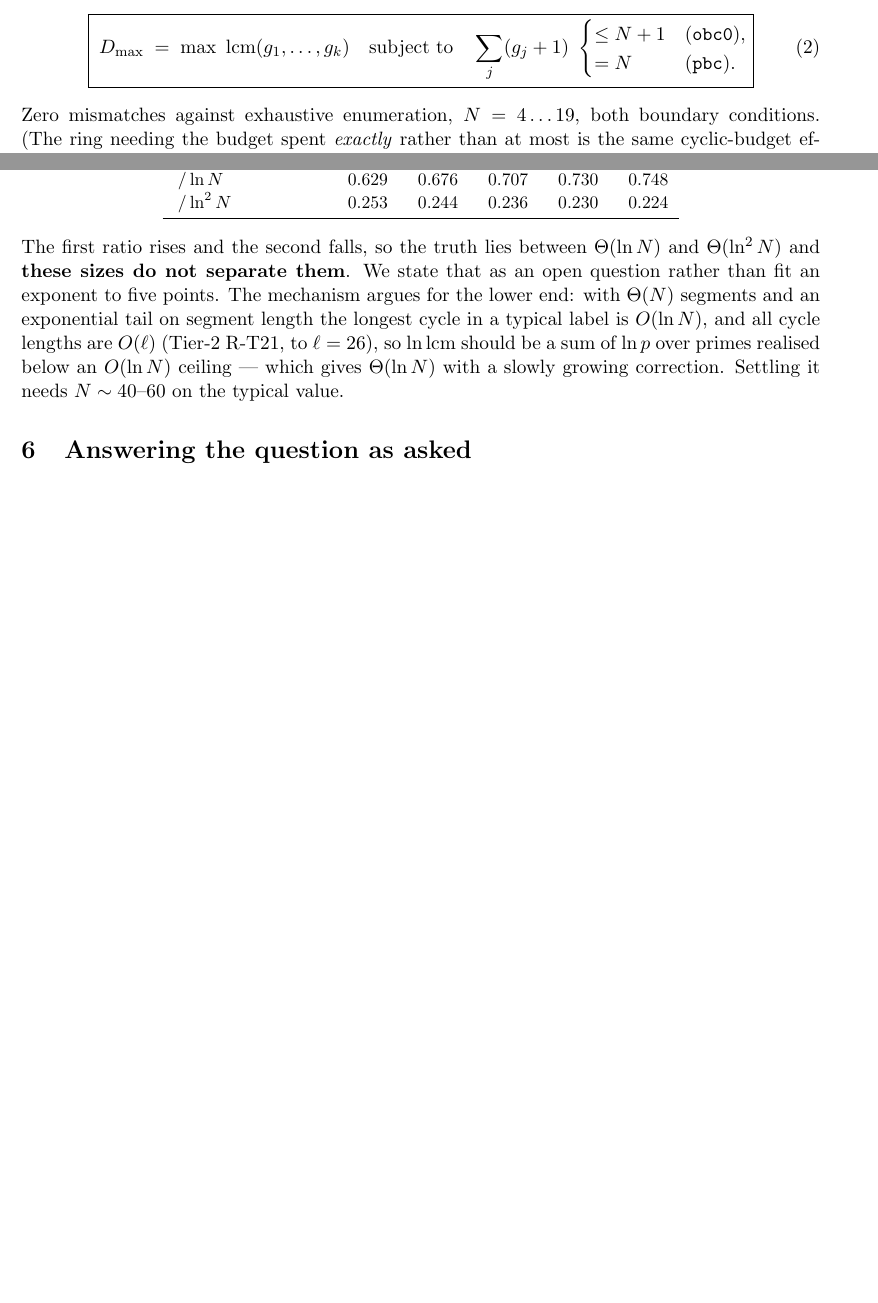
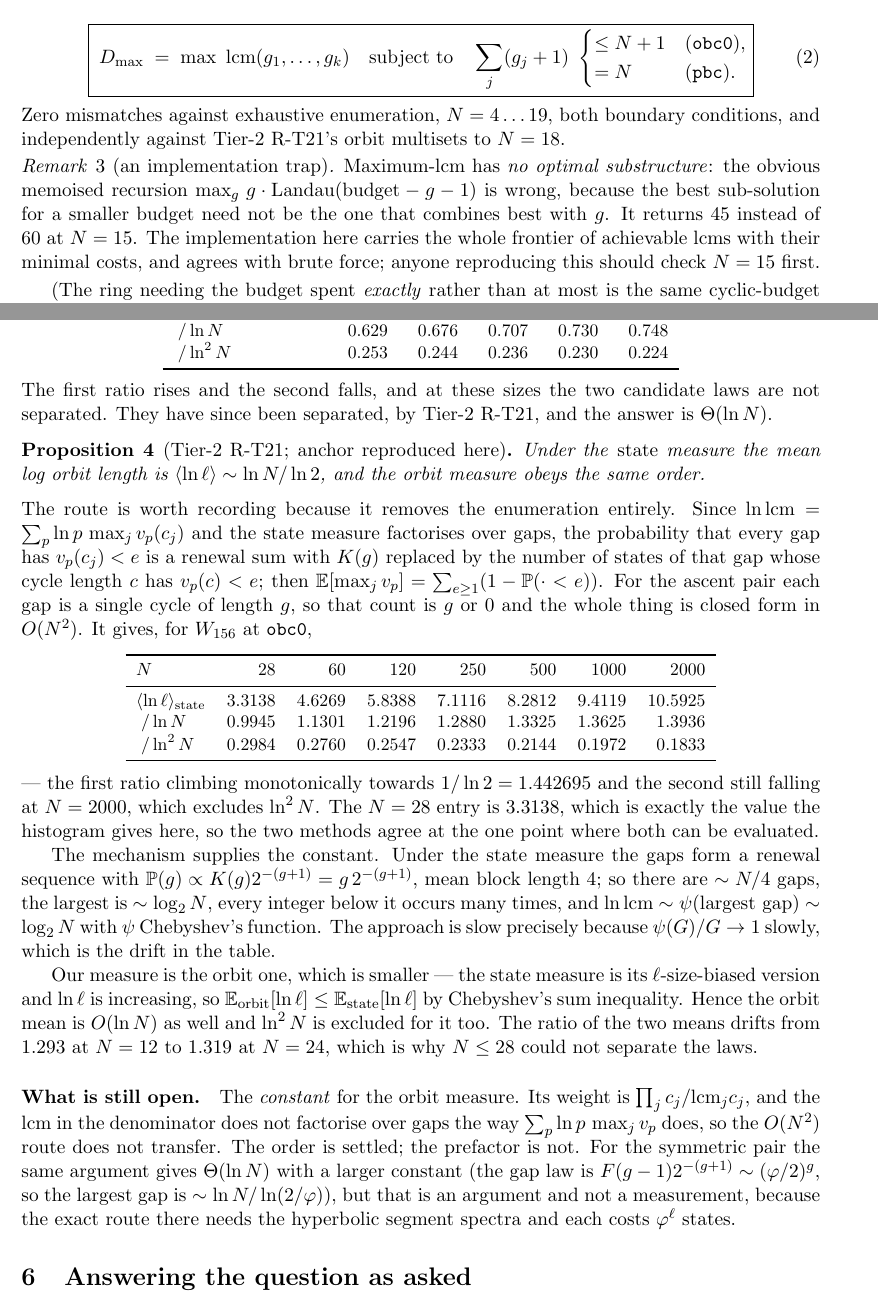
Before and after one commit to mkm2/sector_analysis_tier1, a LaTeX paper (reports/tex/R31_xgate_orbit_distribution.tex): two parts of pages 5 and 6 of 6 before the commit and two parts of pages 5 and 6 of 7 after it, joined at a grey line, cut so that both start at the same text, the shorter picture padded with empty space. Compiled offline with pdfLaTeX.

Commit message:
R31 rev.2: the typical orbit is Theta(ln N), and two tightenings
The asymptotics are settled and no longer an open question.  Tier-2 R-T21 built
an exact O(N^2) route for the STATE-weighted mean that needs no enumeration --
ln lcm = sum_p ln p max_j v_p(c_j), and the probability that every gap has
v_p < e is a renewal sum with K(g) replaced by a per-gap count, which factorises
because the state measure does.  It reaches N = 2000: <ln l>/ln N climbs
monotonically towards 1/ln 2 = 1.442695 while /ln^2 N is still falling, which
excludes ln^2 N.  Its N = 28 value, 3.3138, is exactly what the histogram gives
here, so the two methods agree at the one size where both can be evaluated.  The
orbit measure is the un-size-biased version of the state measure, so by
Chebyshev's sum inequality its mean is bounded above by it and is O(ln N) too.
The mechanism gives the constant: mean block length 4, so ~N/4 gaps, largest
~log_2 N, and ln lcm ~ psi(largest gap) ~ log_2 N.

Still open, and now stated as such: the CONSTANT for the orbit measure.  Its
weight prod c_j / lcm(c_j) has the lcm in the denominator, which does not
factorise over gaps the way sum_p ln p max_j v_p does, so the O(N^2) route does
not transfer.

Two tightenings:
  * the cycle type is keyed by (FAMILY, state count), not state count alone --
    at every Fibonacci count from 5 up the two families differ (v = 5 is (5) for
    the ascent pair, (2,3) for the symmetric one).  The code already took the
    rule; the prose did not say so.
  * a remark on the Landau implementation, because max-lcm has NO optimal
    substructure: the obvious memoised recursion returns 45 instead of 60 at
    N = 15.  The frontier-of-achievable-lcms implementation here is correct and
    was checked against brute force; flagged for anyone reproducing it.

Tier-2 withdrew its corner-class correction after re-keying its own data (41
conflicts by length, 0 by state count), so that is a dictionary between two
indexings rather than a defect on either side.

Full suite: 2034 passed.

Co-Authored-By: Claude Opus 5 <noreply@anthropic.com>
Claude-Session: https://claude.ai/code/session_01VSbhisBEhzzBK5xHzpFfbe

```diff
--- a/reports/tex/R31_xgate_orbit_distribution.tex
+++ b/reports/tex/R31_xgate_orbit_distribution.tex
@@ -269,7 +271,17 @@ D_{\max} \;=\; \max\ \mathrm{lcm}(g_1,\ldots,g_k)
 \end{equation}
 
 \noindent Zero mismatches against exhaustive enumeration, $N=4\ldots19$, both
-boundary conditions. (The ring needing the budget spent \emph{exactly} rather
+boundary conditions, and independently against Tier-2 R-T21's orbit multisets to
+$N=18$.
+
+\begin{remark}[an implementation trap]
+Maximum-lcm has \emph{no optimal substructure}: the obvious memoised recursion
+$\max_g\, g\cdot\mathrm{Landau}(\text{budget}-g-1)$ is wrong, because the best
+sub-solution for a smaller budget need not be the one that combines best with
+$g$. It returns $45$ instead of $60$ at $N=15$. The implementation here carries
+the whole frontier of achievable lcms with their minimal costs, and agrees with
+brute force; anyone reproducing this should check $N=15$ first.
+\end{remark} (The ring needing the budget spent \emph{exactly} rather
 than at most is the same cyclic-budget effect as R30's parity selection rule.)
 This is Landau's function with a cost penalty, so
 $D_{\max}=\exp\Theta(\sqrt{N\log N})$ --- \textbf{subexponential}. Measured,
@@ -324,15 +336,66 @@ $\;/\ln^2 N$  & $0.253$ & $0.244$ & $0.236$ & $0.230$ & $0.224$ \\
 \bottomrule
 \end{tabular}
 \end{center}
-The first ratio rises and the second falls, so the truth lies between
-$\Theta(\ln N)$ and $\Theta(\ln^2 N)$ and \textbf{these sizes do not separate
-them}. We state that as an open question rather than fit an exponent to five
-points. The mechanism argues for the lower end: with $\Theta(N)$ segments and an
-exponential tail on segment length the longest cycle in a typical label is
-$O(\ln N)$, and all cycle lengths are $O(\ell)$ (Tier-2 R-T21, to $\ell=26$), so
-$\ln\mathrm{lcm}$ should be a sum of $\ln p$ over primes realised below an
-$O(\ln N)$ ceiling --- which gives $\Theta(\ln N)$ with a slowly growing
-correction. Settling it needs $N\sim40$--$60$ on the typical value.
+The first ratio rises and the second falls, and at these sizes the two candidate
+laws are not separated. They have since been separated, by Tier-2 R-T21, and the
+answer is $\Theta(\ln N)$.
+
+\begin{proposition}[Tier-2 R-T21; anchor reproduced here]
+\label{prop:logn}
+Under the \emph{state} measure the mean log orbit length is
+$\langle\ln\ell\rangle \sim \ln N/\ln 2$, and the orbit measure obeys the same
+order.
+\end{proposition}
+
+\noindent The route is worth recording because it removes the enumeration
+entirely. Since $\ln\mathrm{lcm}=\sum_p \ln p\,\max_j v_p(c_j)$ and the state
+measure factorises over gaps, the probability that every gap has
+$v_p(c_j)<e$ is a renewal sum with $K(g)$ replaced by the number of states of
+that gap whose cycle length $c$ has $v_p(c)<e$; then
+$\mathbb{E}[\max_j v_p]=\sum_{e\ge1}(1-\mathbb{P}(\cdot<e))$. For the ascent pair
+each gap is a single cycle of length $g$, so that count is $g$ or $0$ and the
+whole thing is closed form in $O(N^2)$. It gives, for $W_{156}$ at \rt{obc0},
+\begin{center}
+\small
+\begin{tabular}{lrrrrrrr}
+\toprule
+$N$ & $28$ & $60$ & $120$ & $250$ & $500$ & $1000$ & $2000$\\
+\midrule
+$\langle\ln\ell\rangle_{\rm state}$ & $3.3138$ & $4.6269$ & $5.8388$ & $7.1116$ & $8.2812$ & $9.4119$ & $10.5925$\\
+$\;/\ln N$   & $0.9945$ & $1.1301$ & $1.2196$ & $1.2880$ & $1.3325$ & $1.3625$ & $1.3936$\\
+$\;/\ln^2 N$ & $0.2984$ & $0.2760$ & $0.2547$ & $0.2333$ & $0.2144$ & $0.1972$ & $0.1833$\\
+\bottomrule
+\end{tabular}
+\end{center}
+--- the first ratio climbing monotonically towards $1/\ln2=1.442695$ and the
+second still falling at $N=2000$, which excludes $\ln^2N$. The $N=28$ entry is
+$3.3138$, which is exactly the value the histogram gives here, so the two methods
+agree at the one point where both can be evaluated.
+
+The mechanism supplies the constant. Under the state measure the gaps form a
+renewal sequence with $\mathbb{P}(g)\propto K(g)2^{-(g+1)}=g\,2^{-(g+1)}$, mean
+block length $4$; so there are $\sim N/4$ gaps, the largest is $\sim\log_2 N$,
+every integer below it occurs many times, and
+$\ln\mathrm{lcm}\sim\psi(\text{largest gap})\sim\log_2 N$ with $\psi$ Chebyshev's
+function. The approach is slow precisely because $\psi(G)/G\to1$ slowly, which is
+the drift in the table.
+
+Our measure is the orbit one, which is smaller --- the state measure is its
+$\ell$-size-biased version and $\ln\ell$ is increasing, so
+$\mathbb{E}_{\rm orbit}[\ln\ell]\le\mathbb{E}_{\rm state}[\ln\ell]$ by Chebyshev's
+sum inequality. Hence the orbit mean is $O(\ln N)$ as well and $\ln^2N$ is
+excluded for it too. The ratio of the two means drifts from $1.293$ at $N=12$ to
+$1.319$ at $N=24$, which is why $N\le28$ could not separate the laws.
+
+\paragraph{What is still open.} The \emph{constant} for the orbit measure. Its
+weight is $\prod_j c_j/\mathrm{lcm}_j c_j$, and the lcm in the denominator does
+not factorise over gaps the way $\sum_p\ln p\,\max_j v_p$ does, so the $O(N^2)$
+route does not transfer. The order is settled; the prefactor is not. For the
+symmetric pair the same argument gives $\Theta(\ln N)$ with a larger constant
+(the gap law is $F(g-1)2^{-(g+1)}\sim(\varphi/2)^g$, so the largest gap is
+$\sim\ln N/\ln(2/\varphi)$), but that is an argument and not a measurement,
+because the exact route there needs the hyperbolic segment spectra and each costs
+$\varphi^\ell$ states.
 
 \section{Answering the question as asked}
 
```
Also changed, not shown: code/qca_fragmentation/scaling/orbit_sizes.py (+6 -3 lines), reports/tex/R31_xgate_orbit_distribution.tex (9 more changed lines).
